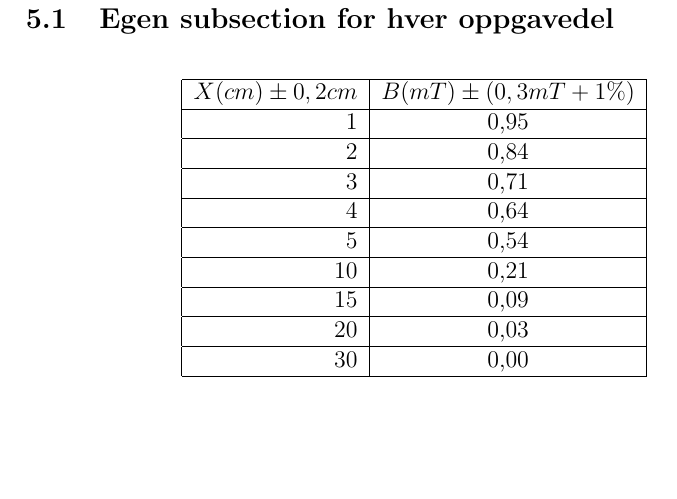
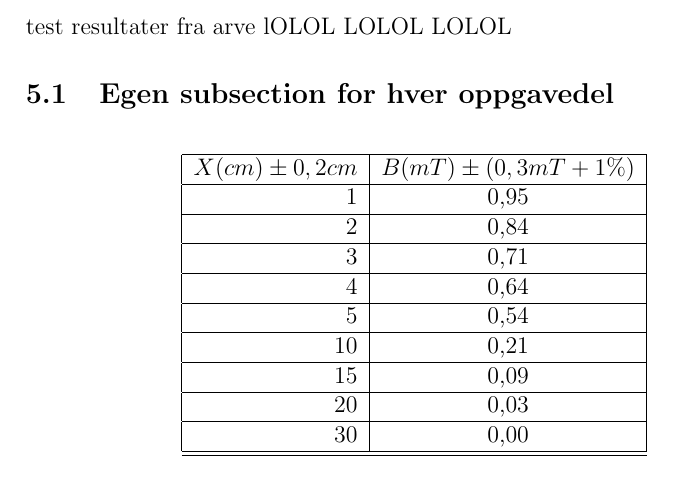
Before and after one commit to DigTekBestGroup/Labrapport, a LaTeX document (DigTek.tex): part of page 9 of 13, cut at the place of the change, the shorter picture padded with empty space. Compiled offline with pdfLaTeX.

Commit message:
teste merging

```diff
--- a/DigTek.tex
+++ b/DigTek.tex
@@ -62,6 +62,9 @@ main section text
 
 
 \section{Resultater}
+test resultater fra arve lOLOL
+LOLOL
+LOLOL
 
 \subsection{Egen subsection for hver oppgavedel}
 
```
